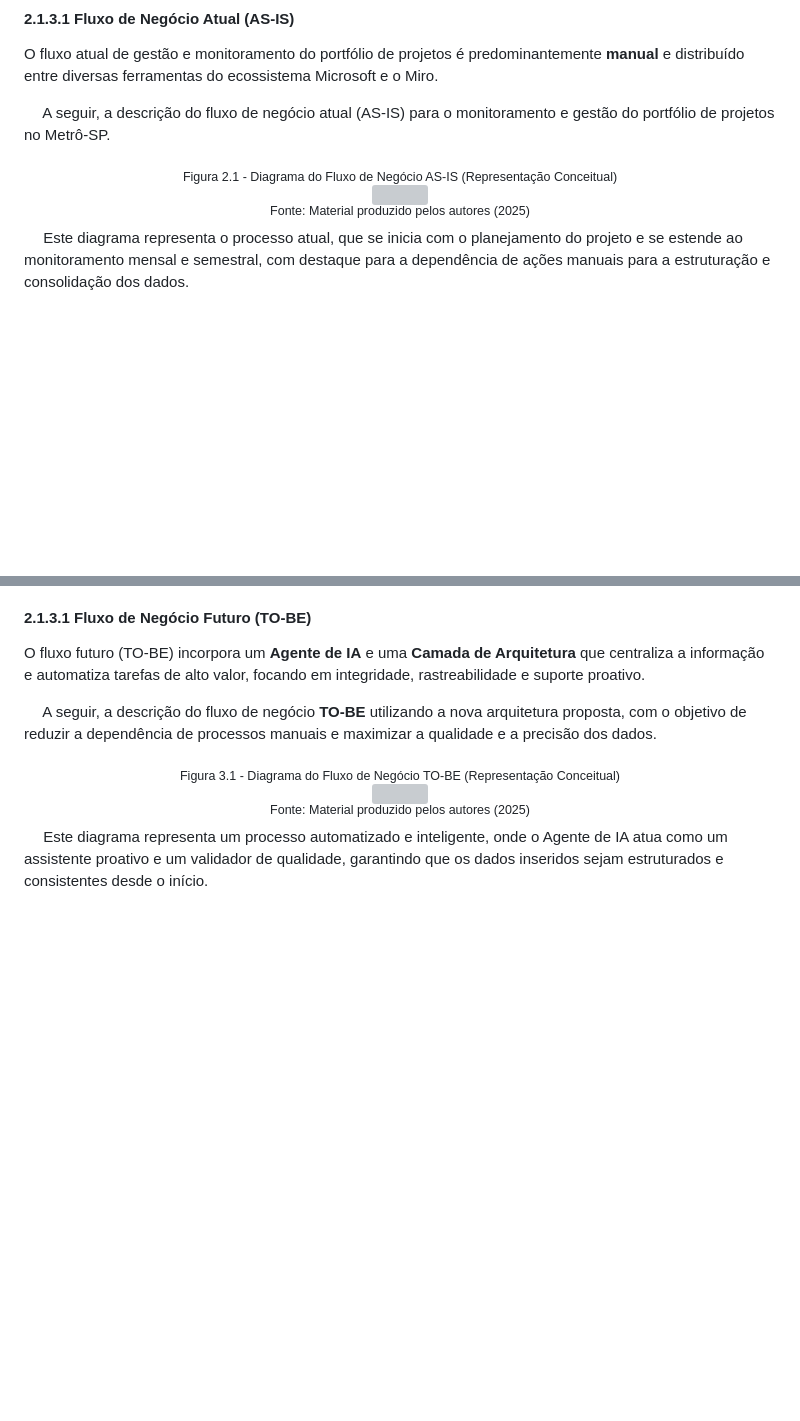
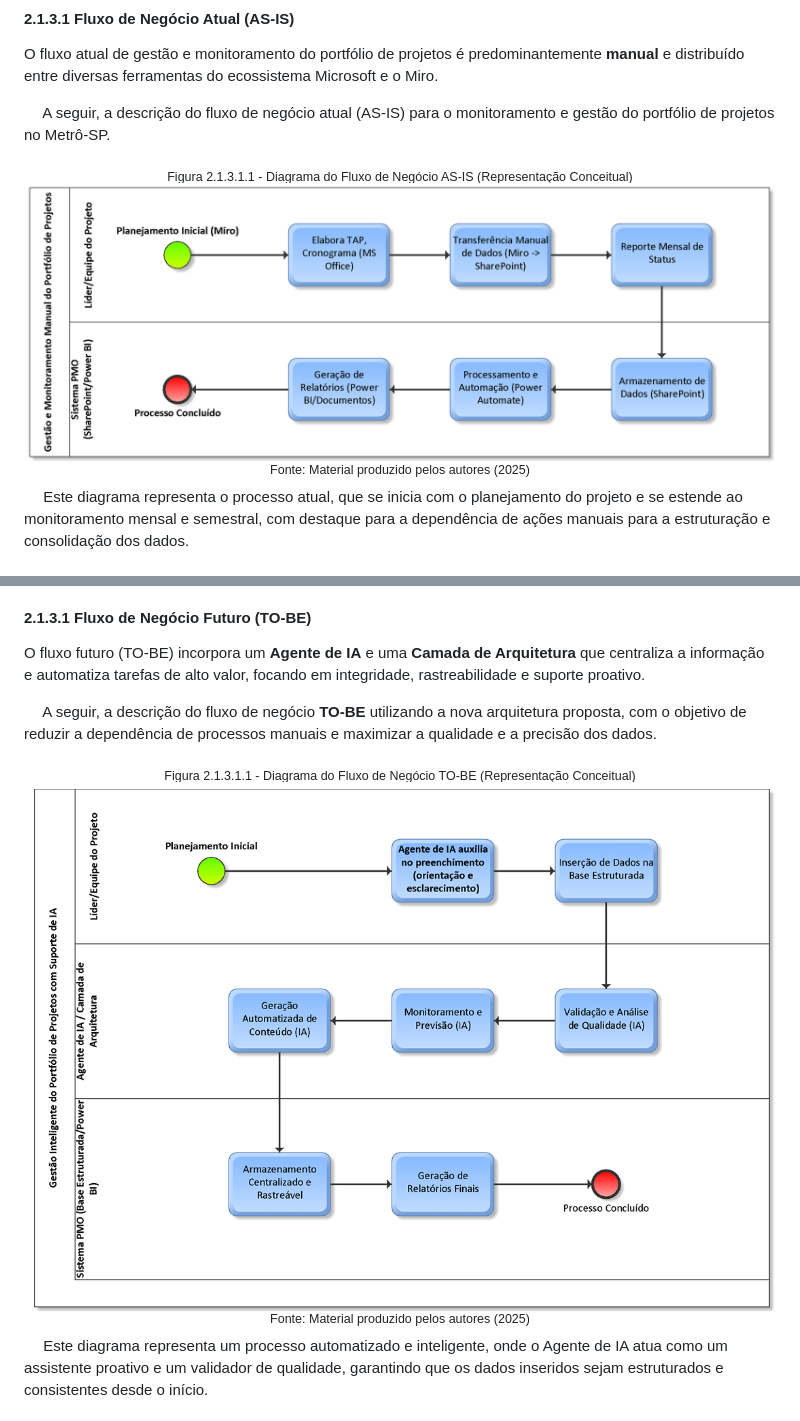
Before and after one commit to iwsmimsantos/estacao-paraiso-metro, a Markdown page: documentos/Projeto.md, 2 parts joined by grey strips. Drawn GitHub-style; pictures changed too: documentos/img/section2/as-is.png (added), documentos/img/section2/to-be.png (added); blank space fills up the shorter version; grey boxes are pictures that could not be loaded.

Commit message:
docs: adiciona fluxo do processo imagens

```diff
--- a/documentos/Projeto.md
+++ b/documentos/Projeto.md
@@ -129,8 +129,8 @@ O fluxo atual de gestão e monitoramento do portfólio de projetos é predominan
 &emsp; A seguir, a descrição do fluxo de negócio atual (AS-IS) para o monitoramento e gestão do portfólio de projetos no Metrô-SP.
 
 <div align="center">
-<sub>Figura 2.1 - Diagrama do Fluxo de Negócio AS-IS (Representação Conceitual)</sub><br>
-<img src="img/fluxos/bpmn-AS-IS-Metro.jpg" width="50%"><br>
+<sub>Figura 2.1.3.1.1 - Diagrama do Fluxo de Negócio AS-IS (Representação Conceitual)</sub><br>
+<img src="img/section2/as-is.png" width="250%"><br>
 <sup>Fonte: Material produzido pelos autores (2025) </sup>
 </div>
 
@@ -177,8 +177,8 @@ O fluxo futuro (TO-BE) incorpora um **Agente de IA** e uma **Camada de Arquitetu
 &emsp; A seguir, a descrição do fluxo de negócio **TO-BE** utilizando a nova arquitetura proposta, com o objetivo de reduzir a dependência de processos manuais e maximizar a qualidade e a precisão dos dados.
 
 <div align="center">
-<sub>Figura 3.1 - Diagrama do Fluxo de Negócio TO-BE (Representação Conceitual)</sub><br>
-<img src="img/fluxos/bpmn-TO-BE-Metro.jpg" width="50%"><br>
+<sub>Figura 2.1.3.1.1 - Diagrama do Fluxo de Negócio TO-BE (Representação Conceitual)</sub><br>
+<img src="img/section2/to-be.png" width="150%"><br>
 <sup>Fonte: Material produzido pelos autores (2025) </sup>
 </div>
 
```
